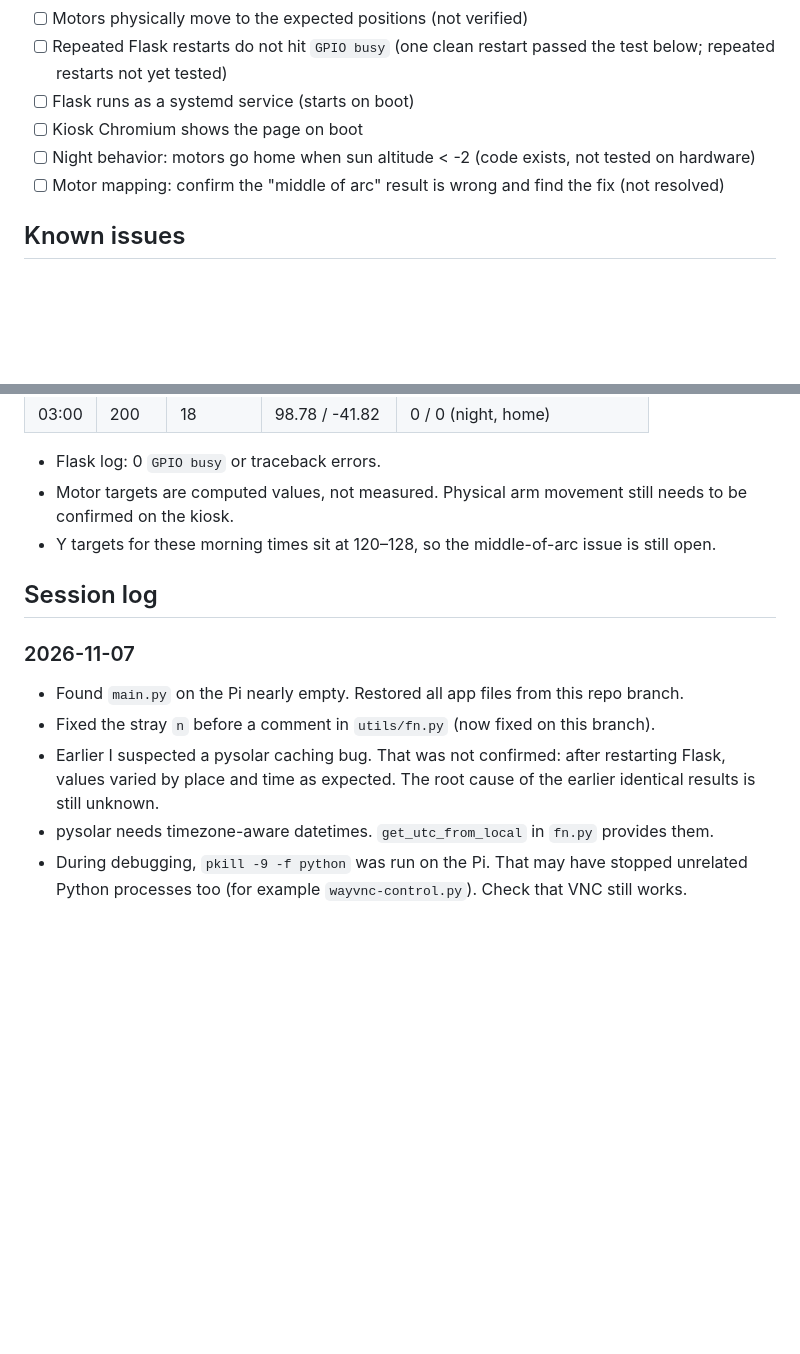
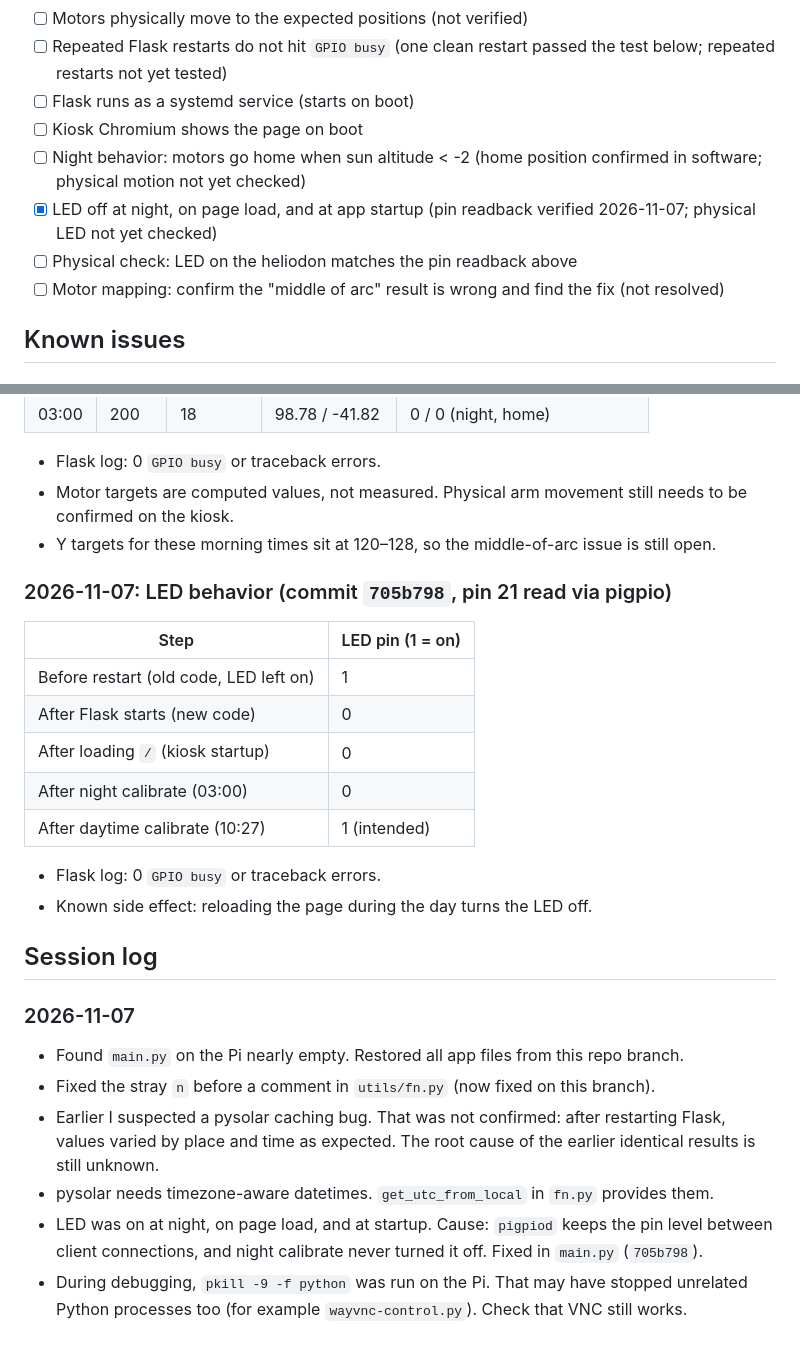
Before and after one commit to albertjon-0915/AHS-raspi, a Markdown page: PROGRESS.md, 2 parts joined by grey strips. Drawn GitHub-style; blank space fills up the shorter version.

Commit message:
docs: record LED test results and checklist status

```diff
--- a/PROGRESS.md
+++ b/PROGRESS.md
@@ -20,7 +20,9 @@ Pi: `jaekylee@192.168.1.159`, app path `/home/jaekylee/Desktop/heliodon/service`
 - [ ] Repeated Flask restarts do not hit `GPIO busy` (one clean restart passed the test below; repeated restarts not yet tested)
 - [ ] Flask runs as a systemd service (starts on boot)
 - [ ] Kiosk Chromium shows the page on boot
-- [ ] Night behavior: motors go home when sun altitude < -2 (code exists, not tested on hardware)
+- [ ] Night behavior: motors go home when sun altitude < -2 (home position confirmed in software; physical motion not yet checked)
+- [x] LED off at night, on page load, and at app startup (pin readback verified 2026-11-07; physical LED not yet checked)
+- [ ] Physical check: LED on the heliodon matches the pin readback above
 - [ ] Motor mapping: confirm the "middle of arc" result is wrong and find the fix (not resolved)
 
 ## Known issues
@@ -57,6 +59,19 @@ Pi: `jaekylee@192.168.1.159`, app path `/home/jaekylee/Desktop/heliodon/service`
 - Motor targets are computed values, not measured. Physical arm movement still needs to be confirmed on the kiosk.
 - Y targets for these morning times sit at 120–128, so the middle-of-arc issue is still open.
 
+### 2026-11-07: LED behavior (commit `705b798`, pin 21 read via pigpio)
+
+| Step | LED pin (1 = on) |
+|---|---|
+| Before restart (old code, LED left on) | 1 |
+| After Flask starts (new code) | 0 |
+| After loading `/` (kiosk startup) | 0 |
+| After night calibrate (03:00) | 0 |
+| After daytime calibrate (10:27) | 1 (intended) |
+
+- Flask log: 0 `GPIO busy` or traceback errors.
+- Known side effect: reloading the page during the day turns the LED off.
+
 ## Session log
 
 ### 2026-11-07
@@ -64,4 +79,5 @@ Pi: `jaekylee@192.168.1.159`, app path `/home/jaekylee/Desktop/heliodon/service`
 - Fixed the stray `n` before a comment in `utils/fn.py` (now fixed on this branch).
 - Earlier I suspected a pysolar caching bug. That was not confirmed: after restarting Flask, values varied by place and time as expected. The root cause of the earlier identical results is still unknown.
 - pysolar needs timezone-aware datetimes. `get_utc_from_local` in `fn.py` provides them.
+- LED was on at night, on page load, and at startup. Cause: `pigpiod` keeps the pin level between client connections, and night calibrate never turned it off. Fixed in `main.py` (`705b798`).
 - During debugging, `pkill -9 -f python` was run on the Pi. That may have stopped unrelated Python processes too (for example `wayvnc-control.py`). Check that VNC still works.
```
